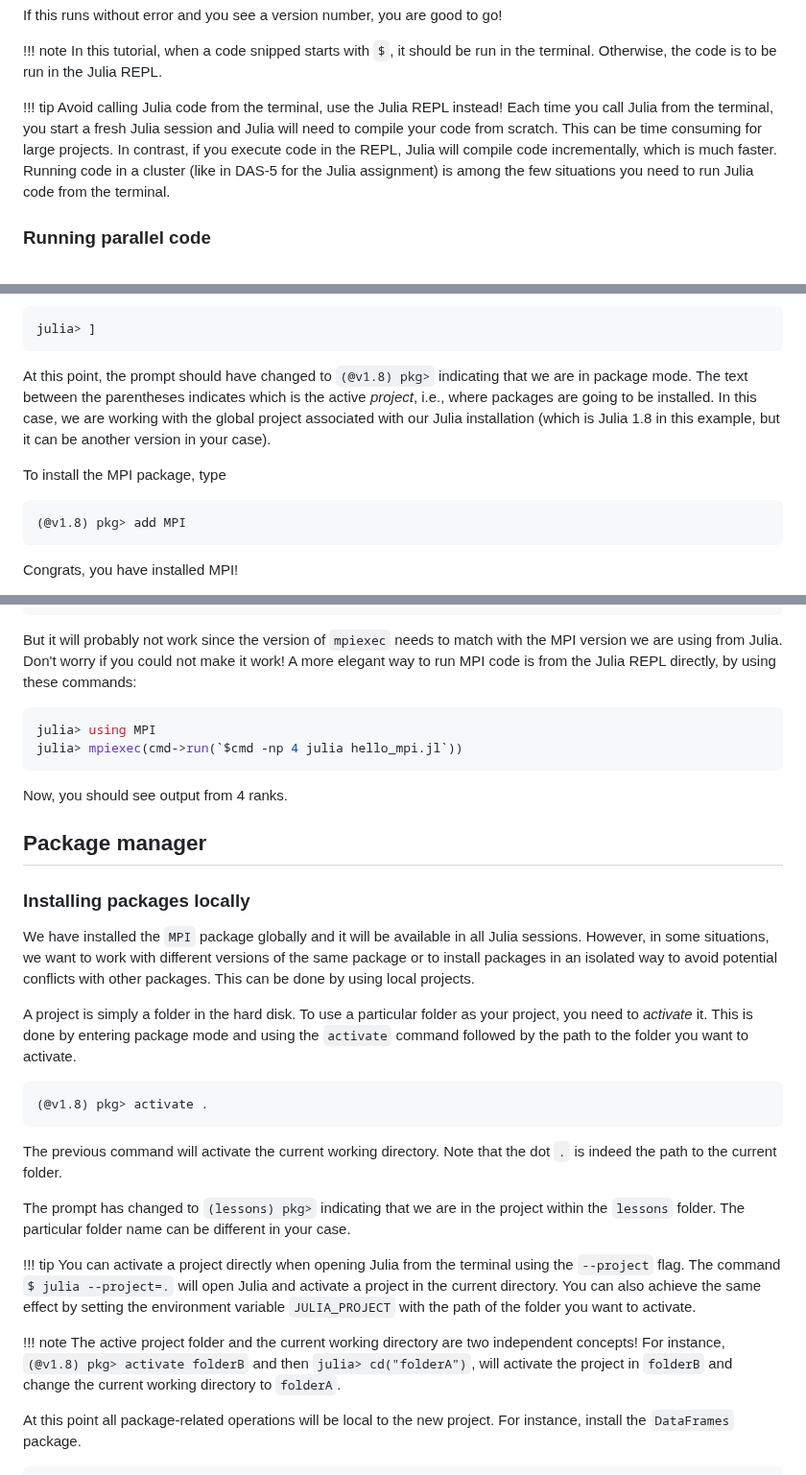
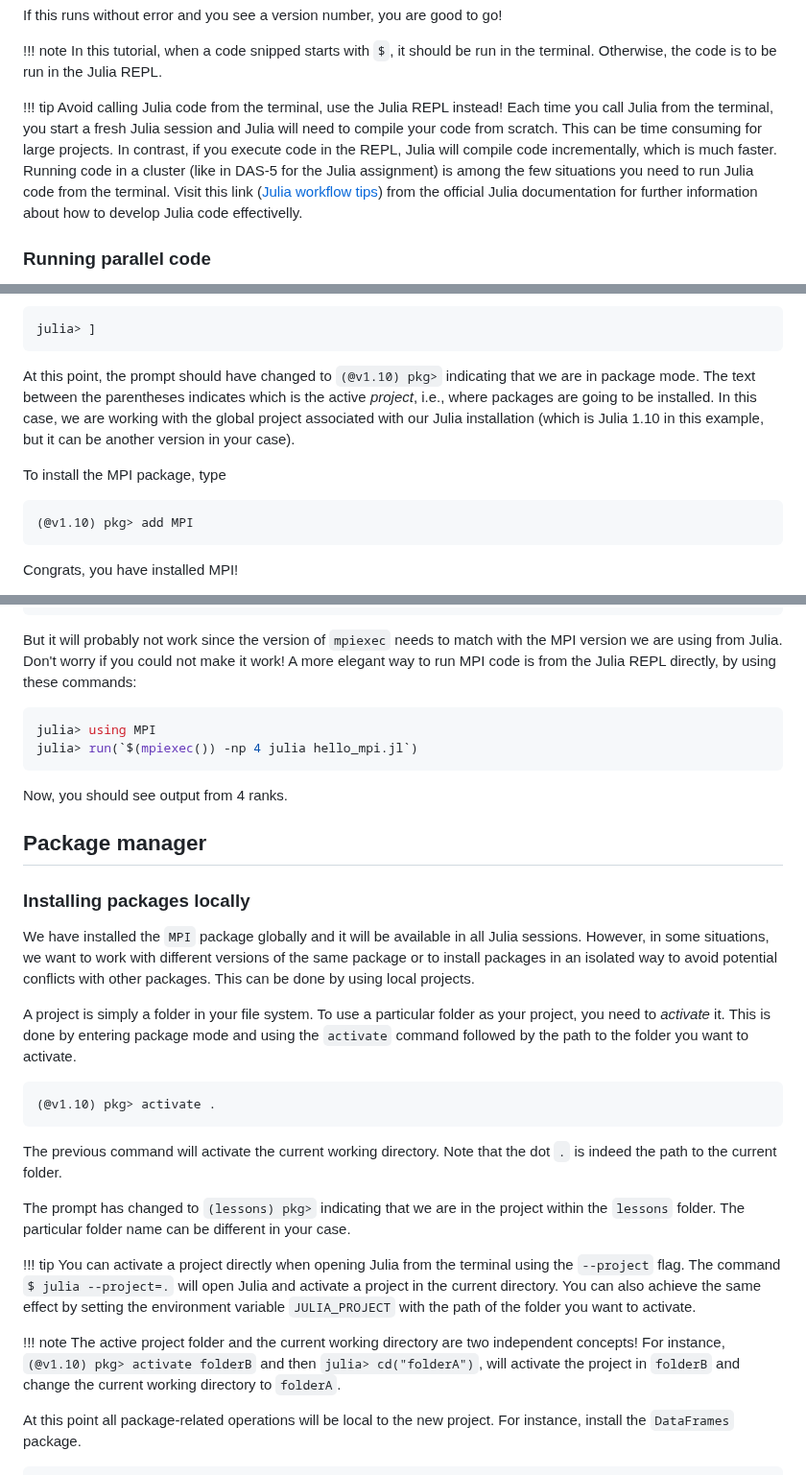
Before and after one commit to fverdugo/XM_40017, a Markdown page: docs/src/getting_started_with_julia.md, 3 parts joined by grey strips. Shown at 96% size. GitHub-like rendering.

Commit message:
Minor updates in getting started.

````diff
--- a/docs/src/getting_started_with_julia.md
+++ b/docs/src/getting_started_with_julia.md
@@ -129,7 +129,13 @@ If this runs without error and you see a version number, you are good to go!
     In this tutorial, when a code snipped starts with `$`, it should be run in the terminal. Otherwise, the code is to be run in the Julia REPL.
 
 !!! tip
-    Avoid calling Julia code from the terminal, use the Julia REPL instead! Each time you call Julia from the terminal, you start a fresh Julia session and Julia will need to compile your code from scratch. This can be time consuming for large projects. In contrast, if you execute code in the REPL, Julia will compile code incrementally, which is much faster. Running code in a cluster (like in DAS-5 for the Julia assignment) is among the few situations you need to run Julia code from the terminal.
+    Avoid calling Julia code from the terminal, use the Julia REPL instead!
+    Each time you call Julia from the terminal, you start a fresh Julia session and Julia will need to compile your code from scratch.
+    This can be time consuming for large projects.
+    In contrast, if you execute code in the REPL, Julia will compile code incrementally, which is much faster.
+    Running code in a cluster (like in DAS-5 for the Julia assignment) is among the few situations you need to run Julia code
+    from the terminal. Visit this link ([Julia workflow tips](https://docs.julialang.org/en/v1/manual/workflow-tips/))
+    from the official Julia documentation for further information about how to develop Julia code effectivelly.
 
 ### Running parallel code
 
@@ -199,11 +205,11 @@ To install a package, we need to enter *package* mode. Remember that we entered
 ```julia
 julia> ]
 ```
-At this point, the prompt should have changed to `(@v1.8) pkg>` indicating that we are in package mode. The text between the parentheses indicates which is the active *project*, i.e., where packages are going to be installed. In this case, we are working with the global project associated with our Julia installation (which is Julia 1.8 in this example, but it can be another version in your case).
+At this point, the prompt should have changed to `(@v1.10) pkg>` indicating that we are in package mode. The text between the parentheses indicates which is the active *project*, i.e., where packages are going to be installed. In this case, we are working with the global project associated with our Julia installation (which is Julia 1.10 in this example, but it can be another version in your case).
 
 To install the MPI package, type
 ```julia
-(@v1.8) pkg> add MPI
+(@v1.10) pkg> add MPI
 ```
 Congrats, you have installed MPI!
 
@@ -230,7 +236,7 @@ $ mpiexec -np 4 julia hello_mpi.jl
 But it will probably not work since the version of `mpiexec` needs to match with the MPI version we are using from Julia. Don't worry if you could not make it work! A more elegant way to run MPI code is from the Julia REPL directly, by using these commands:
 ```julia
 julia> using MPI
-julia> mpiexec(cmd->run(`$cmd -np 4 julia hello_mpi.jl`))
+julia> run(`$(mpiexec()) -np 4 julia hello_mpi.jl`)
 ```
 
 Now, you should see output from 4 ranks.
@@ -241,9 +247,9 @@ Now, you should see output from 4 ranks.
 
 We have installed the `MPI` package globally and it will be available in all Julia sessions. However, in some situations, we want to work with different versions of the same package or to install packages in an isolated way to avoid potential conflicts with other packages. This can be done by using local projects.
 
-A project is simply a folder in the hard disk. To use a particular folder as your project, you need to *activate* it. This is done by entering package mode and using the `activate` command followed by the path to the folder you want to activate.
+A project is simply a folder in your file system. To use a particular folder as your project, you need to *activate* it. This is done by entering package mode and using the `activate` command followed by the path to the folder you want to activate.
 ```julia
-(@v1.8) pkg> activate .
+(@v1.10) pkg> activate .
 ```
  The previous command will activate the current working directory. Note that the dot `.` is indeed the path to the current folder.
 
@@ -253,7 +259,7 @@ The prompt has changed to `(lessons) pkg>` indicating that we are in the project
     You can activate a project directly when opening Julia from the terminal using the `--project` flag. The command `$ julia --project=.` will open Julia and activate a project in the current directory. You can also achieve the same effect by setting the environment variable  `JULIA_PROJECT` with the path of the folder you want to activate.
 
 !!! note
-    The active project folder and the current working directory are two independent concepts! For instance,  `(@v1.8) pkg> activate folderB` and then `julia> cd("folderA")`, will activate the project in `folderB` and change the current working directory to `folderA`.
+    The active project folder and the current working directory are two independent concepts! For instance,  `(@v1.10) pkg> activate folderB` and then `julia> cd("folderA")`, will activate the project in `folderB` and change the current working directory to `folderA`.
 
 At this point all package-related operations will be local to the new project. For instance, install the `DataFrames` package.
 
````
Also changed, not shown: other parts of docs/src/getting_started_with_julia.md (+7 -7 lines).
